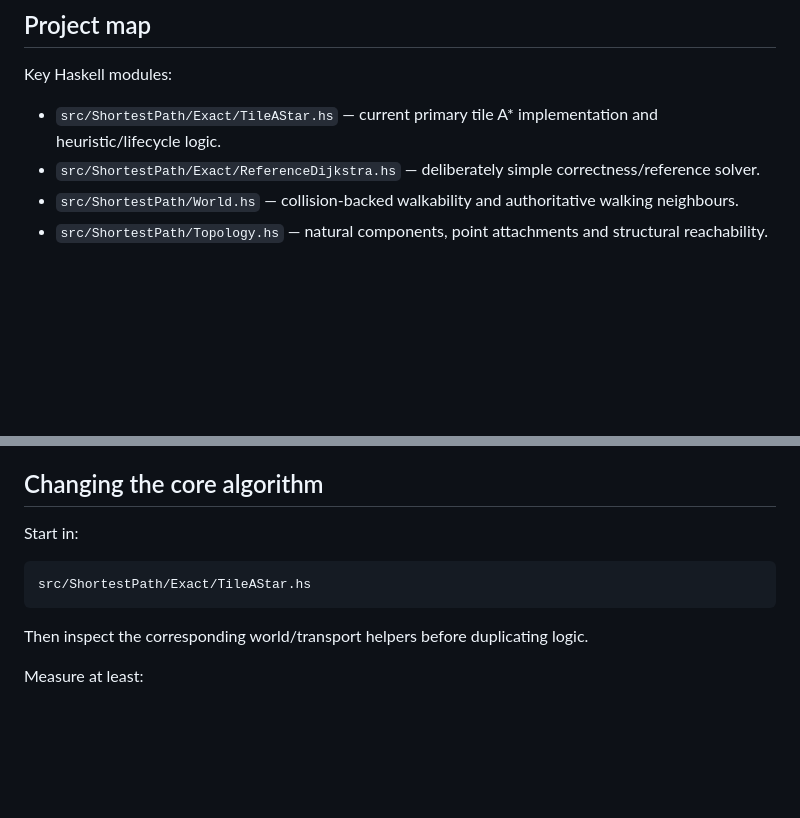
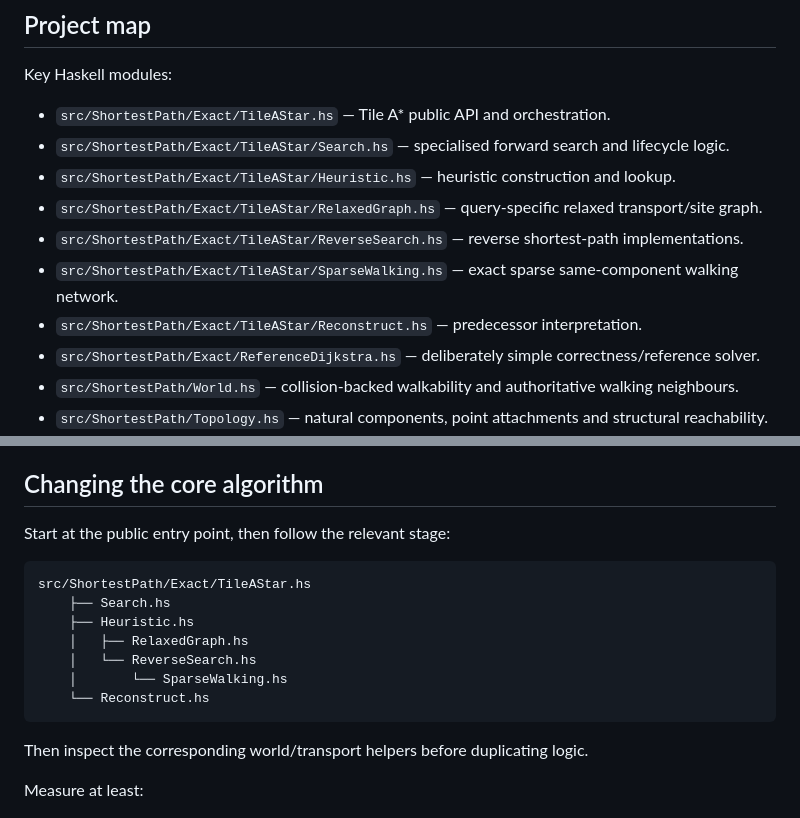
Before and after one commit to osrs-pathfinding/shortest-path-hs, a Markdown page: AGENTS.md, 2 parts joined by grey strips. Rendered like a GitHub page; blank space fills up the shorter version.

````diff
--- a/AGENTS.md
+++ b/AGENTS.md
@@ -6,7 +6,13 @@ This repository is an experimental/production-oriented OSRS pathfinding implemen
 
 Key Haskell modules:
 
-* `src/ShortestPath/Exact/TileAStar.hs` — current primary tile A* implementation and heuristic/lifecycle logic.
+* `src/ShortestPath/Exact/TileAStar.hs` — Tile A* public API and orchestration.
+* `src/ShortestPath/Exact/TileAStar/Search.hs` — specialised forward search and lifecycle logic.
+* `src/ShortestPath/Exact/TileAStar/Heuristic.hs` — heuristic construction and lookup.
+* `src/ShortestPath/Exact/TileAStar/RelaxedGraph.hs` — query-specific relaxed transport/site graph.
+* `src/ShortestPath/Exact/TileAStar/ReverseSearch.hs` — reverse shortest-path implementations.
+* `src/ShortestPath/Exact/TileAStar/SparseWalking.hs` — exact sparse same-component walking network.
+* `src/ShortestPath/Exact/TileAStar/Reconstruct.hs` — predecessor interpretation.
 * `src/ShortestPath/Exact/ReferenceDijkstra.hs` — deliberately simple correctness/reference solver.
 * `src/ShortestPath/World.hs` — collision-backed walkability and authoritative walking neighbours.
 * `src/ShortestPath/Topology.hs` — natural components, point attachments and structural reachability.
@@ -124,10 +130,16 @@ Do not optimise from one hand-picked route.
 
 ## Changing the core algorithm
 
-Start in:
+Start at the public entry point, then follow the relevant stage:
 
 ```text
 src/ShortestPath/Exact/TileAStar.hs
+    ├── Search.hs
+    ├── Heuristic.hs
+    │   ├── RelaxedGraph.hs
+    │   └── ReverseSearch.hs
+    │       └── SparseWalking.hs
+    └── Reconstruct.hs
 ```
 
 Then inspect the corresponding world/transport helpers before duplicating logic.
````
Also changed, not shown: ALGORITHM.md (+25 -1 lines), README.md (+6 -1 lines).
